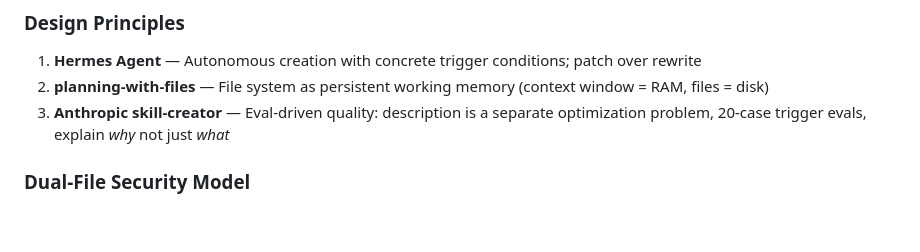
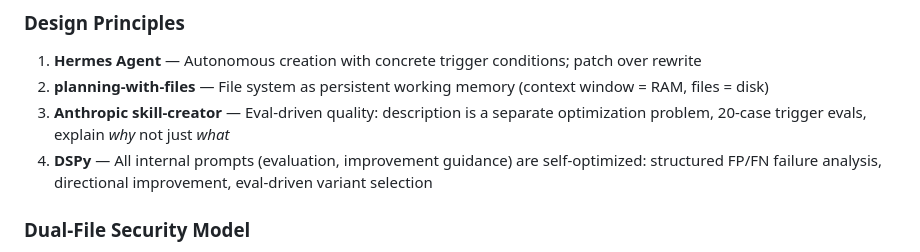
Before and after one commit to nekocode/skill-forge, a Markdown page: README.md, the part around the change. GitHub-like rendering; blank space fills up the shorter version.

Commit message:
Add DSPy as 4th design principle in README
Co-Authored-By: Claude Sonnet 4.6 <noreply@anthropic.com>

```diff
--- a/README.md
+++ b/README.md
@@ -49,6 +49,7 @@ Run `skill-forge doctor` to verify your environment.
 1. **Hermes Agent** — Autonomous creation with concrete trigger conditions; patch over rewrite
 2. **planning-with-files** — File system as persistent working memory (context window = RAM, files = disk)
 3. **Anthropic skill-creator** — Eval-driven quality: description is a separate optimization problem, 20-case trigger evals, explain *why* not just *what*
+4. **DSPy** — All internal prompts (evaluation, improvement guidance) are self-optimized: structured FP/FN failure analysis, directional improvement, eval-driven variant selection
 
 ### Dual-File Security Model
 
```
Also changed, not shown: README.zh.md (+1 -0 lines).
